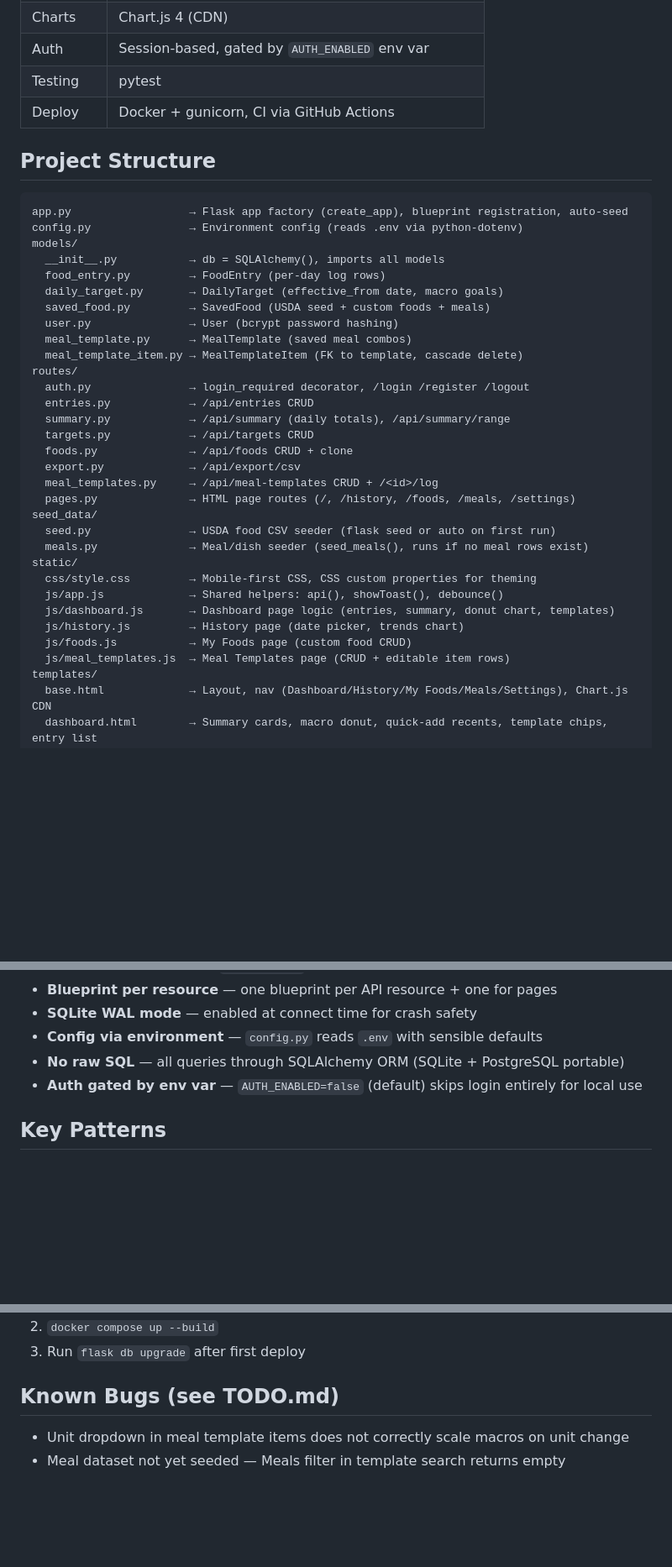
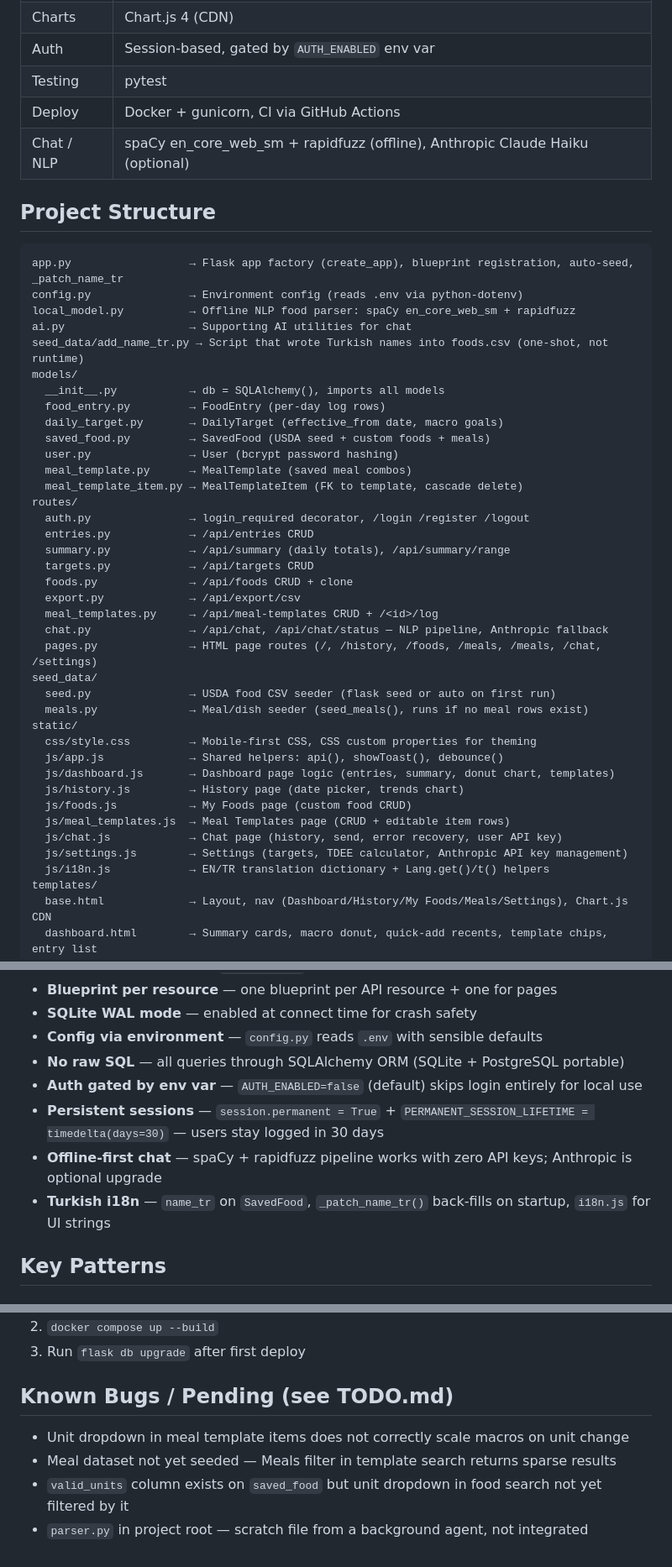
Before and after one commit to sakaryag/nutrition-tracker, a Markdown page: CLAUDE.md, 3 parts joined by grey strips. Shown at 84% size. GitHub-like rendering; blank space fills up the shorter version.

Commit message:
docs: update CLAUDE.md with current architecture (chat, i18n, sessions, NLP)
Co-Authored-By: Claude <noreply@anthropic.com>

````diff
--- a/CLAUDE.md
+++ b/CLAUDE.md
@@ -28,12 +28,16 @@ To enable login, ensure `.env` contains `AUTH_ENABLED=true`. To skip login set i
 | Auth | Session-based, gated by `AUTH_ENABLED` env var |
 | Testing | pytest |
 | Deploy | Docker + gunicorn, CI via GitHub Actions |
+| Chat / NLP | spaCy en_core_web_sm + rapidfuzz (offline), Anthropic Claude Haiku (optional) |
 
 ## Project Structure
 
 ```
-app.py                  → Flask app factory (create_app), blueprint registration, auto-seed
+app.py                  → Flask app factory (create_app), blueprint registration, auto-seed, _patch_name_tr
 config.py               → Environment config (reads .env via python-dotenv)
+local_model.py          → Offline NLP food parser: spaCy en_core_web_sm + rapidfuzz
+ai.py                   → Supporting AI utilities for chat
+seed_data/add_name_tr.py → Script that wrote Turkish names into foods.csv (one-shot, not runtime)
 models/
   __init__.py           → db = SQLAlchemy(), imports all models
   food_entry.py         → FoodEntry (per-day log rows)
@@ -50,7 +54,8 @@ routes/
   foods.py              → /api/foods CRUD + clone
   export.py             → /api/export/csv
   meal_templates.py     → /api/meal-templates CRUD + /<id>/log
-  pages.py              → HTML page routes (/, /history, /foods, /meals, /settings)
+  chat.py               → /api/chat, /api/chat/status — NLP pipeline, Anthropic fallback
+  pages.py              → HTML page routes (/, /history, /foods, /meals, /meals, /chat, /settings)
 seed_data/
   seed.py               → USDA food CSV seeder (flask seed or auto on first run)
   meals.py              → Meal/dish seeder (seed_meals(), runs if no meal rows exist)
@@ -61,6 +66,9 @@ static/
   js/history.js         → History page (date picker, trends chart)
   js/foods.js           → My Foods page (custom food CRUD)
   js/meal_templates.js  → Meal Templates page (CRUD + editable item rows)
+  js/chat.js            → Chat page (history, send, error recovery, user API key)
+  js/settings.js        → Settings (targets, TDEE calculator, Anthropic API key management)
+  js/i18n.js            → EN/TR translation dictionary + Lang.get()/t() helpers
 templates/
   base.html             → Layout, nav (Dashboard/History/My Foods/Meals/Settings), Chart.js CDN
   dashboard.html        → Summary cards, macro donut, quick-add recents, template chips, entry list
@@ -90,6 +98,9 @@ docker-compose.yml      → SQLite volume mount; commented PostgreSQL config
 - **Config via environment** — `config.py` reads `.env` with sensible defaults
 - **No raw SQL** — all queries through SQLAlchemy ORM (SQLite + PostgreSQL portable)
 - **Auth gated by env var** — `AUTH_ENABLED=false` (default) skips login entirely for local use
+- **Persistent sessions** — `session.permanent = True` + `PERMANENT_SESSION_LIFETIME = timedelta(days=30)` — users stay logged in 30 days
+- **Offline-first chat** — spaCy + rapidfuzz pipeline works with zero API keys; Anthropic is optional upgrade
+- **Turkish i18n** — `name_tr` on `SavedFood`, `_patch_name_tr()` back-fills on startup, `i18n.js` for UI strings
 
 ## Key Patterns
 
@@ -186,7 +212,9 @@ For production:
 2. `docker compose up --build`
 3. Run `flask db upgrade` after first deploy
 
-## Known Bugs (see TODO.md)
+## Known Bugs / Pending (see TODO.md)
 
 - Unit dropdown in meal template items does not correctly scale macros on unit change
-- Meal dataset not yet seeded — Meals filter in template search returns empty
+- Meal dataset not yet seeded — Meals filter in template search returns sparse results
+- `valid_units` column exists on `saved_food` but unit dropdown in food search not yet filtered by it
+- `parser.py` in project root — scratch file from a background agent, not integrated
````
Also changed, not shown: other parts of CLAUDE.md (+15 -0 lines).
